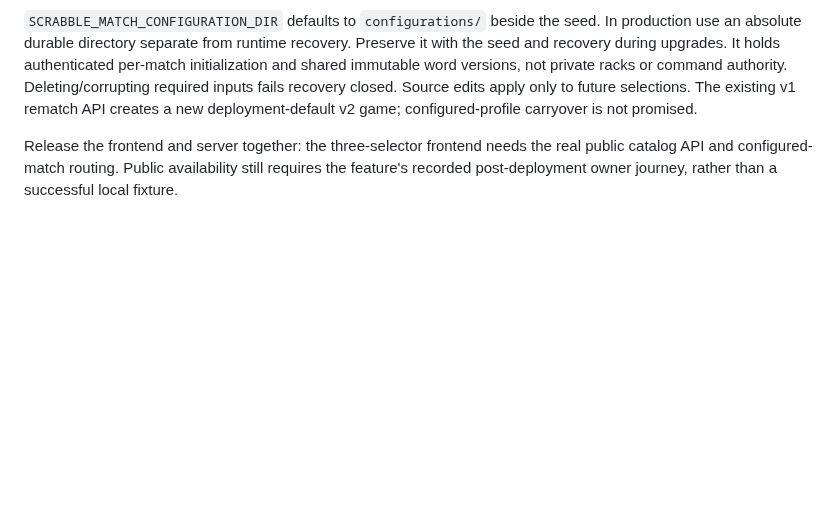
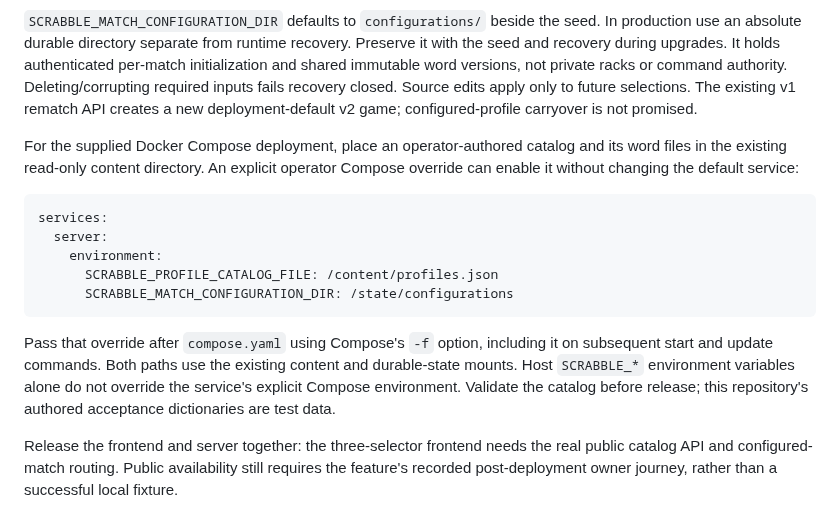
Before and after one commit to moritzbrantner/scrabble, a Markdown page: docs/specs/server-executable.md, the part around the change. GitHub-like rendering; blank space fills up the shorter version.

Commit message:
docs: explain optional operator catalog compose override

````diff
--- a/docs/specs/server-executable.md
+++ b/docs/specs/server-executable.md
@@ -97,6 +97,24 @@ or command authority. Deleting/corrupting required inputs fails recovery closed.
 Source edits apply only to future selections. The existing v1 rematch API creates
 a new deployment-default v2 game; configured-profile carryover is not promised.
 
+For the supplied Docker Compose deployment, place an operator-authored catalog
+and its word files in the existing read-only content directory. An explicit
+operator Compose override can enable it without changing the default service:
+
+```yaml
+services:
+  server:
+    environment:
+      SCRABBLE_PROFILE_CATALOG_FILE: /content/profiles.json
+      SCRABBLE_MATCH_CONFIGURATION_DIR: /state/configurations
+```
+
+Pass that override after `compose.yaml` using Compose's `-f` option, including it
+on subsequent start and update commands. Both paths use the existing content
+and durable-state mounts. Host `SCRABBLE_*` environment variables alone do not
+override the service's explicit Compose environment. Validate the catalog before
+release; this repository's authored acceptance dictionaries are test data.
+
 Release the frontend and server together: the three-selector frontend needs the
 real public catalog API and configured-match routing. Public availability still
 requires the feature's recorded post-deployment owner journey, rather than a
````
